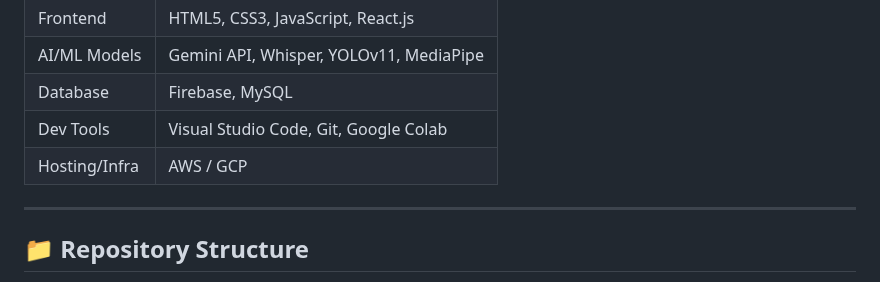
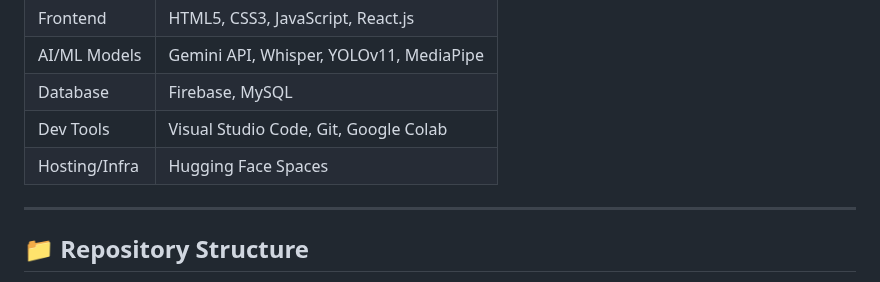
Before and after one commit to PRANAVATHEJASWI/-Comprehensive-Proctoring-System-with-AI-Driven-Automated-Exam-Management, a Markdown page: README.md, the part around the change. GitHub-like rendering.

```diff
--- a/README.md
+++ b/README.md
@@ -59,7 +59,7 @@ This project addresses the increasing need for secure and scalable online examin
 | AI/ML Models     | Gemini API, Whisper, YOLOv11, MediaPipe    |
 | Database         | Firebase, MySQL                            |
 | Dev Tools        | Visual Studio Code, Git, Google Colab      |
-| Hosting/Infra    | AWS / GCP                                  |
+| Hosting/Infra    | Hugging Face Spaces                        |
 
 ---
 
```
